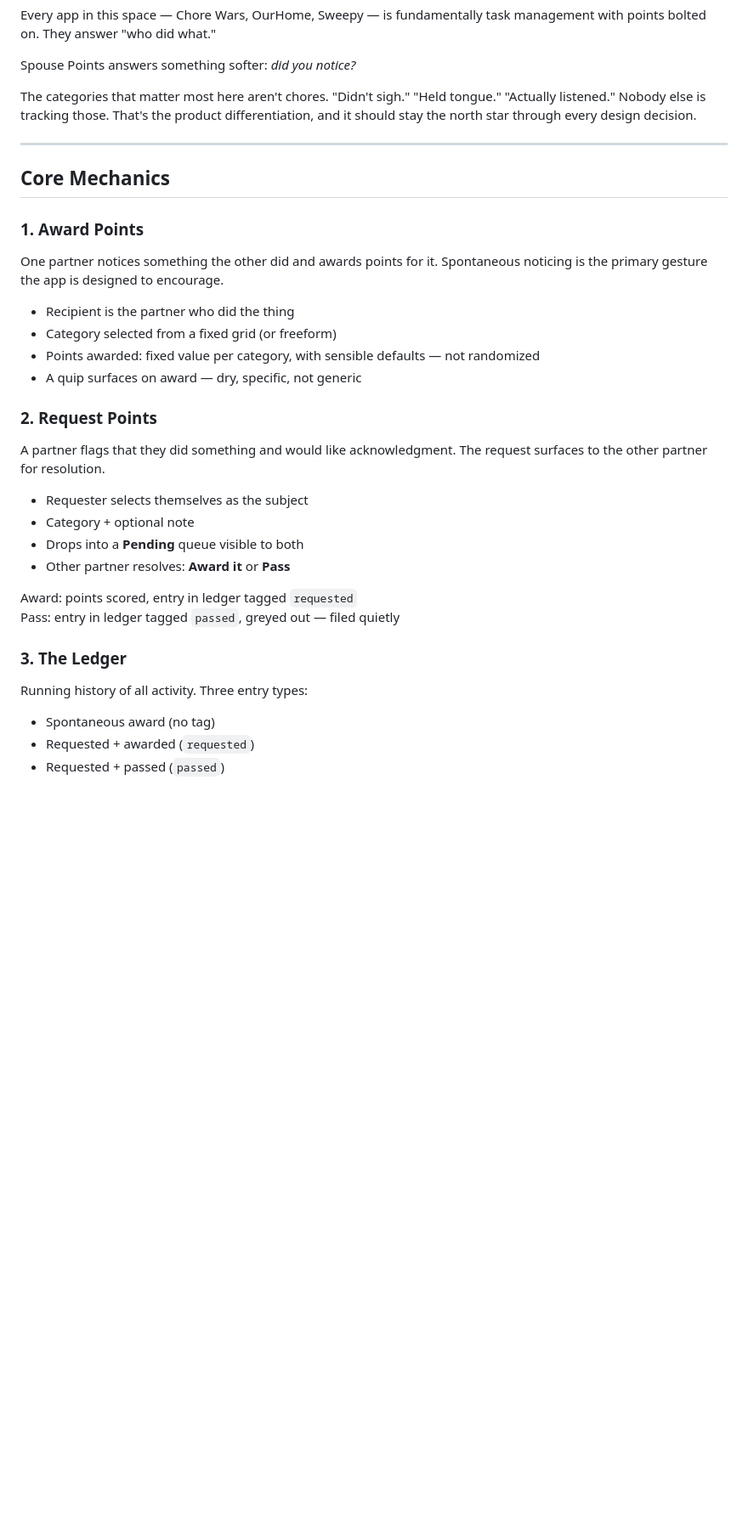
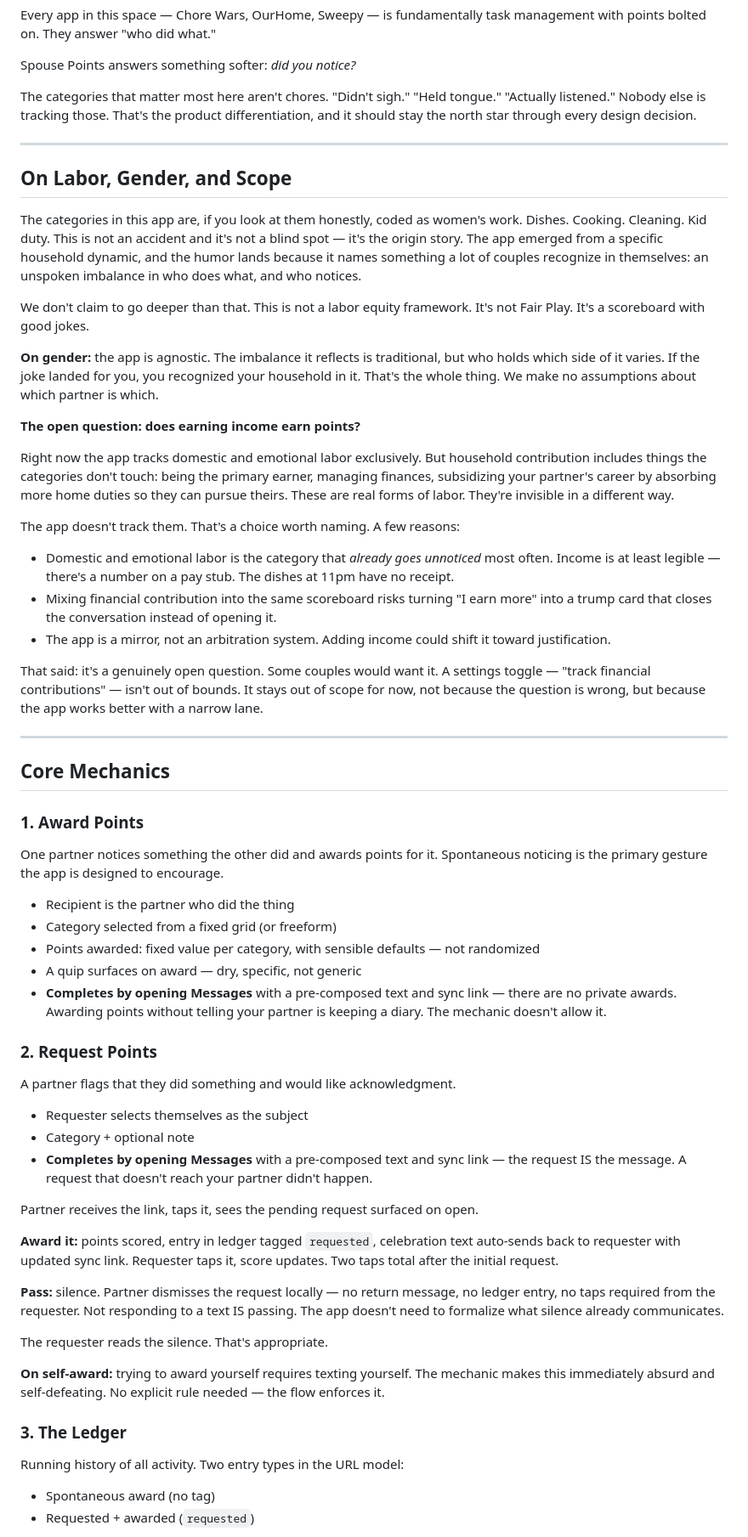
Before and after one commit to MrAllatta/spouse-points, a Markdown page: SPEC.md, the part around one of its changes. Shown at 85% size. Rendered like a GitHub page; blank space fills up the shorter version.

```diff
--- a/SPEC.md
+++ b/SPEC.md
@@ -16,6 +16,28 @@ The categories that matter most here aren't chores. "Didn't sigh." "Held tongue.
 
 ---
 
+## On Labor, Gender, and Scope
+
+The categories in this app are, if you look at them honestly, coded as women's work. Dishes. Cooking. Cleaning. Kid duty. This is not an accident and it's not a blind spot — it's the origin story. The app emerged from a specific household dynamic, and the humor lands because it names something a lot of couples recognize in themselves: an unspoken imbalance in who does what, and who notices.
+
+We don't claim to go deeper than that. This is not a labor equity framework. It's not Fair Play. It's a scoreboard with good jokes.
+
+**On gender:** the app is agnostic. The imbalance it reflects is traditional, but who holds which side of it varies. If the joke landed for you, you recognized your household in it. That's the whole thing. We make no assumptions about which partner is which.
+
+**The open question: does earning income earn points?**
+
+Right now the app tracks domestic and emotional labor exclusively. But household contribution includes things the categories don't touch: being the primary earner, managing finances, subsidizing your partner's career by absorbing more home duties so they can pursue theirs. These are real forms of labor. They're invisible in a different way.
+
+The app doesn't track them. That's a choice worth naming. A few reasons:
+
+- Domestic and emotional labor is the category that *already goes unnoticed* most often. Income is at least legible — there's a number on a pay stub. The dishes at 11pm have no receipt.
+- Mixing financial contribution into the same scoreboard risks turning "I earn more" into a trump card that closes the conversation instead of opening it.
+- The app is a mirror, not an arbitration system. Adding income could shift it toward justification.
+
+That said: it's a genuinely open question. Some couples would want it. A settings toggle — "track financial contributions" — isn't out of bounds. It stays out of scope for now, not because the question is wrong, but because the app works better with a narrow lane.
+
+---
+
 ## Core Mechanics
 
 ### 1. Award Points
@@ -25,21 +47,27 @@ One partner notices something the other did and awards points for it. Spontaneou
 - Category selected from a fixed grid (or freeform)
 - Points awarded: fixed value per category, with sensible defaults — not randomized
 - A quip surfaces on award — dry, specific, not generic
+- **Completes by opening Messages** with a pre-composed text and sync link — there are no private awards. Awarding points without telling your partner is keeping a diary. The mechanic doesn't allow it.
 
 ### 2. Request Points
-A partner flags that they did something and would like acknowledgment. The request surfaces to the other partner for resolution.
+A partner flags that they did something and would like acknowledgment.
 
 - Requester selects themselves as the subject
 - Category + optional note
-- Drops into a **Pending** queue visible to both
-- Other partner resolves: **Award it** or **Pass**
+- **Completes by opening Messages** with a pre-composed text and sync link — the request IS the message. A request that doesn't reach your partner didn't happen.
 
-Award: points scored, entry in ledger tagged `requested`
-Pass: entry in ledger tagged `passed`, greyed out — filed quietly
+Partner receives the link, taps it, sees the pending request surfaced on open.
+
+**Award it:** points scored, entry in ledger tagged `requested`, celebration text auto-sends back to requester with updated sync link. Requester taps it, score updates. Two taps total after the initial request.
+
+**Pass:** silence. Partner dismisses the request locally — no return message, no ledger entry, no taps required from the requester. Not responding to a text IS passing. The app doesn't need to formalize what silence already communicates.
+
+The requester reads the silence. That's appropriate.
+
+**On self-award:** trying to award yourself requires texting yourself. The mechanic makes this immediately absurd and self-defeating. No explicit rule needed — the flow enforces it.
 
 ### 3. The Ledger
-Running history of all activity. Three entry types:
+Running history of all activity. Two entry types in the URL model:
 - Spontaneous award (no tag)
 - Requested + awarded (`requested`)
-- Requested + passed (`passed`)
 
```
Also changed, not shown: other parts of SPEC.md (+64 -32 lines).
